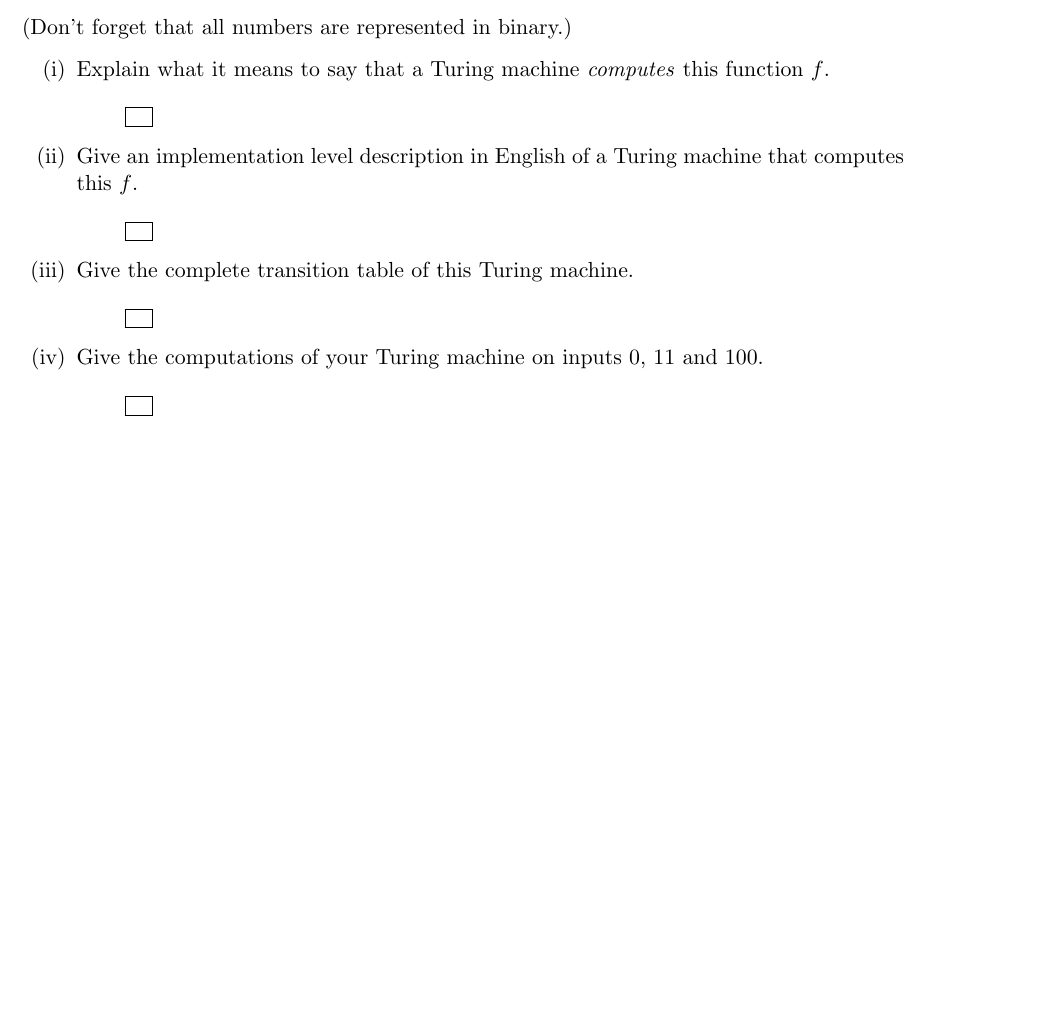
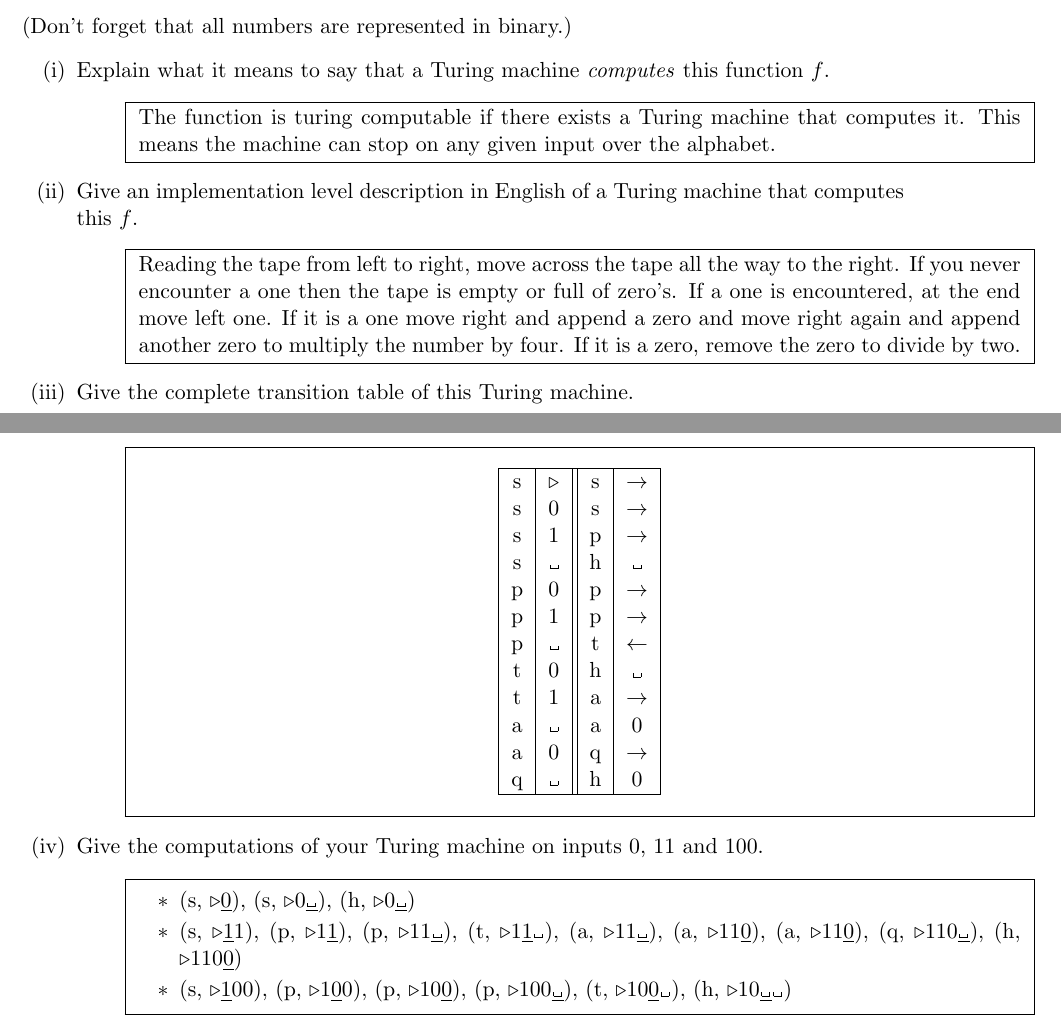
Before and after one commit to RyanDur/FOC_coursework, a LaTeX document (CW13-Ryan-Durling.tex): part of page 13 of 13 before the commit and two parts of pages 13 and 14 of 14 after it, the two joined at a grey line, cut so that both start at the same text, the shorter picture padded with empty space. Compiled offline with pdfLaTeX.

Commit message:
question 16 i, ii, iii, iv

```diff
--- a/CW13-Ryan-Durling.tex
+++ b/CW13-Ryan-Durling.tex
@@ -1167,6 +1167,7 @@ f(n)=\left\{
     \item[] {
       \fbox{
         \parbox{\textwidth}{
+        		The function is turing computable if there exists a Turing machine that computes it. This means the machine can stop on any given input over the alphabet.
         }
      }
   }
@@ -1177,6 +1178,7 @@ f(n)=\left\{
     \item[] {
       \fbox{
         \parbox{\textwidth}{
+        		Reading the tape from left to right, move across the tape all the way to the right. If you never encounter a one then the tape is empty or full of zero's. If a one is encountered, at the end move left one. If it is a one move right and append a zero and move right again and append another zero to multiply the number by four. If it is a zero, remove the zero to divide by two.
         }
      }
   }
@@ -1188,6 +1190,24 @@ Give the complete transition table of this Turing machine.
     \item[] {
       \fbox{
         \parbox{\textwidth}{
+            \begin{center}
+        		\begin{tabular}{|c|c||c|c|}
+			\hline
+			s & $\triangleright$ & s & $\to$ \\
+			s & 0 & s & $\to$ \\
+			s & 1 & p & $\to$ \\
+			s & $\blank$ & h & $\blank$ \\
+			p & 0 & p & $\to$ \\
+			p & 1 & p & $\to$ \\
+			p & $\blank$ & t & $\gets$ \\
+			t & 0 & h & $\blank$ \\
+			t & 1 & a & $\to$ \\
+			a & $\blank$ & a & 0 \\
+			a & 0 & q & $\to$ \\
+			q & $\blank$ & h & 0 \\
+			\hline
+		\end{tabular}
+	    \end{center}
         }
      }
   }
@@ -1198,6 +1218,19 @@ Give the complete transition table of this Turing machine.
     \item[] {
       \fbox{
         \parbox{\textwidth}{
+        		\begin{itemize}
+			\item{
+				(s, $\triangleright\uline{0}$), (s, $\triangleright0\uline{\blank}$), (h, $\triangleright0\uline{\blank}$)
+			}
+
+			\item{
+				(s, $\triangleright\uline{1}1$), (p, $\triangleright1\uline{1}$), (p, $\triangleright11\uline{\blank}$), (t, $\triangleright1\uline{1}\blank$), (a, $\triangleright11\uline{\blank}$), (a, $\triangleright11\uline{0}$), (a, $\triangleright11\uline{0}$), (q, $\triangleright110\uline{\blank}$), (h, $\triangleright110\uline{0}$)
+			}
+
+			\item{
+				(s, $\triangleright\uline{1}00$), (p, $\triangleright1\uline{0}0$), (p, $\triangleright10\uline{0}$), (p, $\triangleright100\uline{\blank}$), (t, $\triangleright10\uline{0}\blank$), (h, $\triangleright10\uline{\blank}\blank$)
+			}
+		\end{itemize}
         }
      }
   }
```
Also changed, not shown: CW13-Ryan-Durling.pdf, CW13-Ryan-Durling.tex (2 more changed lines), 2 other files.
